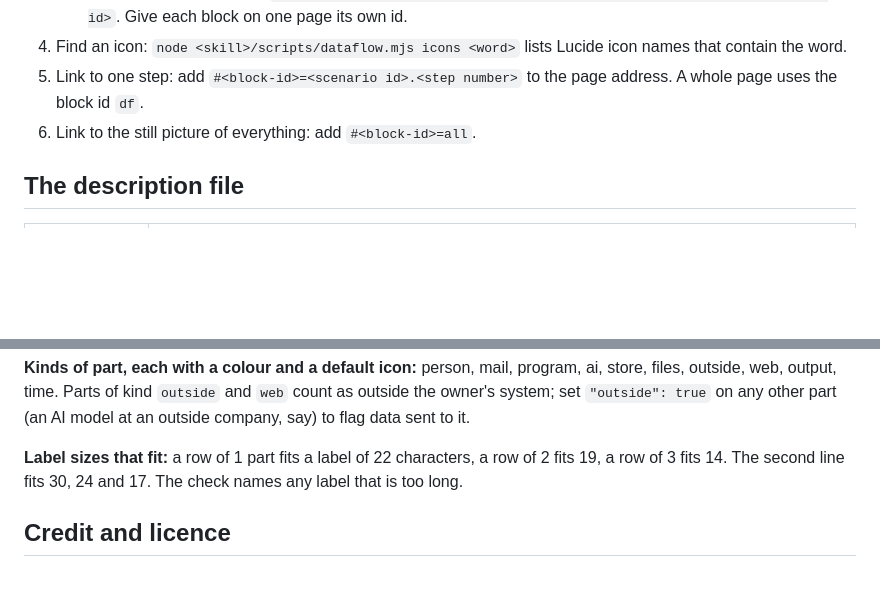
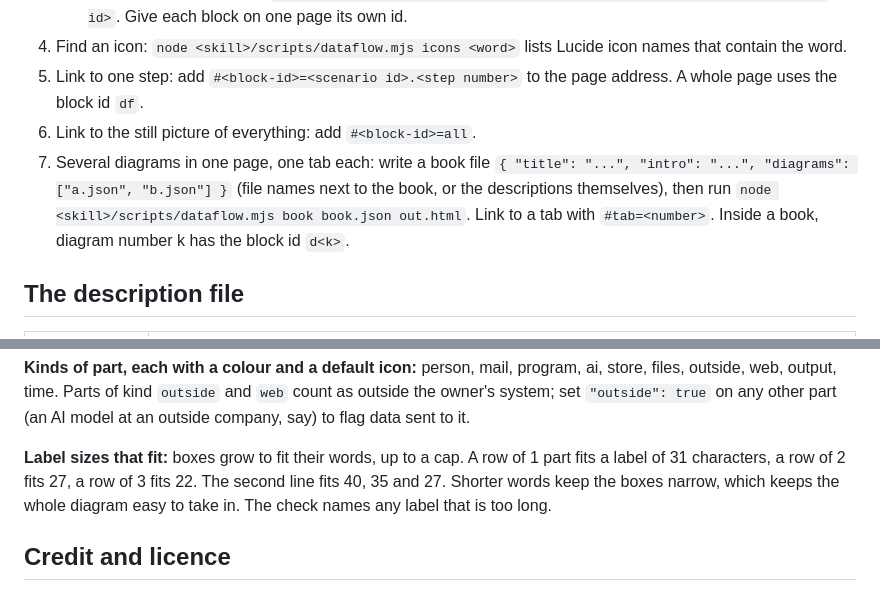
Before and after one commit to russellmiller3/dataflowgram, a Markdown page: skills/dataflowgram/SKILL.md, 2 parts joined by grey strips. Drawn GitHub-style; blank space fills up the shorter version.

```diff
--- a/skills/dataflowgram/SKILL.md
+++ b/skills/dataflowgram/SKILL.md
@@ -31,6 +31,7 @@ description: Build an interactive, step-by-step data-flow diagram as one HTML pa
 4. Find an icon: `node <skill>/scripts/dataflow.mjs icons <word>` lists Lucide icon names that contain the word.
 5. Link to one step: add `#<block-id>=<scenario id>.<step number>` to the page address. A whole page uses the block id `df`.
 6. Link to the still picture of everything: add `#<block-id>=all`.
+7. Several diagrams in one page, one tab each: write a book file `{ "title": "...", "intro": "...", "diagrams": ["a.json", "b.json"] }` (file names next to the book, or the descriptions themselves), then run `node <skill>/scripts/dataflow.mjs book book.json out.html`. Link to a tab with `#tab=<number>`. Inside a book, diagram number k has the block id `d<k>`.
 
 ## The description file
 
@@ -57,7 +58,7 @@ description: Build an interactive, step-by-step data-flow diagram as one HTML pa
 
 **Kinds of part, each with a colour and a default icon:** person, mail, program, ai, store, files, outside, web, output, time. Parts of kind `outside` and `web` count as outside the owner's system; set `"outside": true` on any other part (an AI model at an outside company, say) to flag data sent to it.
 
-**Label sizes that fit:** a row of 1 part fits a label of 22 characters, a row of 2 fits 19, a row of 3 fits 14. The second line fits 30, 24 and 17. The check names any label that is too long.
+**Label sizes that fit:** boxes grow to fit their words, up to a cap. A row of 1 part fits a label of 31 characters, a row of 2 fits 27, a row of 3 fits 22. The second line fits 40, 35 and 27. Shorter words keep the boxes narrow, which keeps the whole diagram easy to take in. The check names any label that is too long.
 
 ## Credit and licence
 
```
Also changed, not shown: README.md (+7 -1 lines), learnings.md (added, +24 -0 lines), docs/images/demo.gif, docs/images/notes-inbox.png, docs/images/online-order.png, 9 other files.
